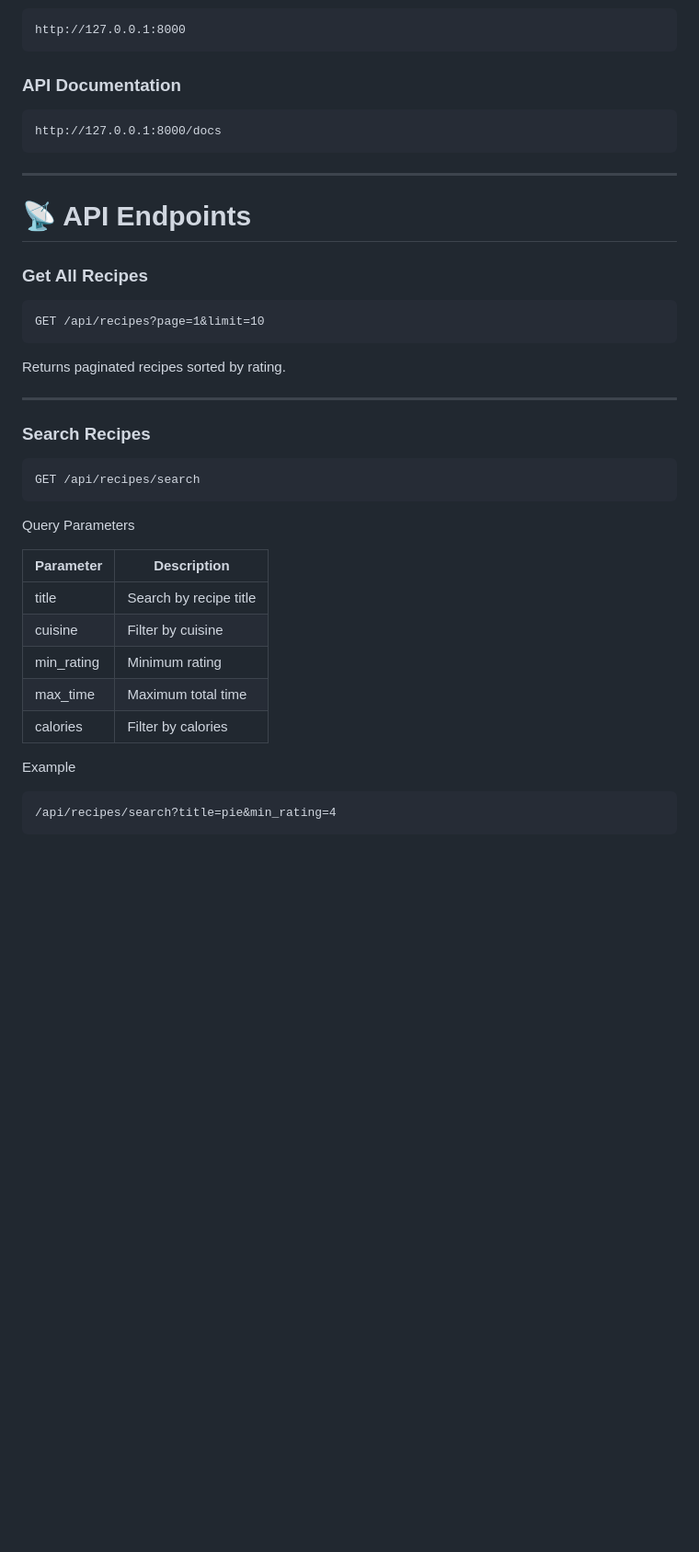
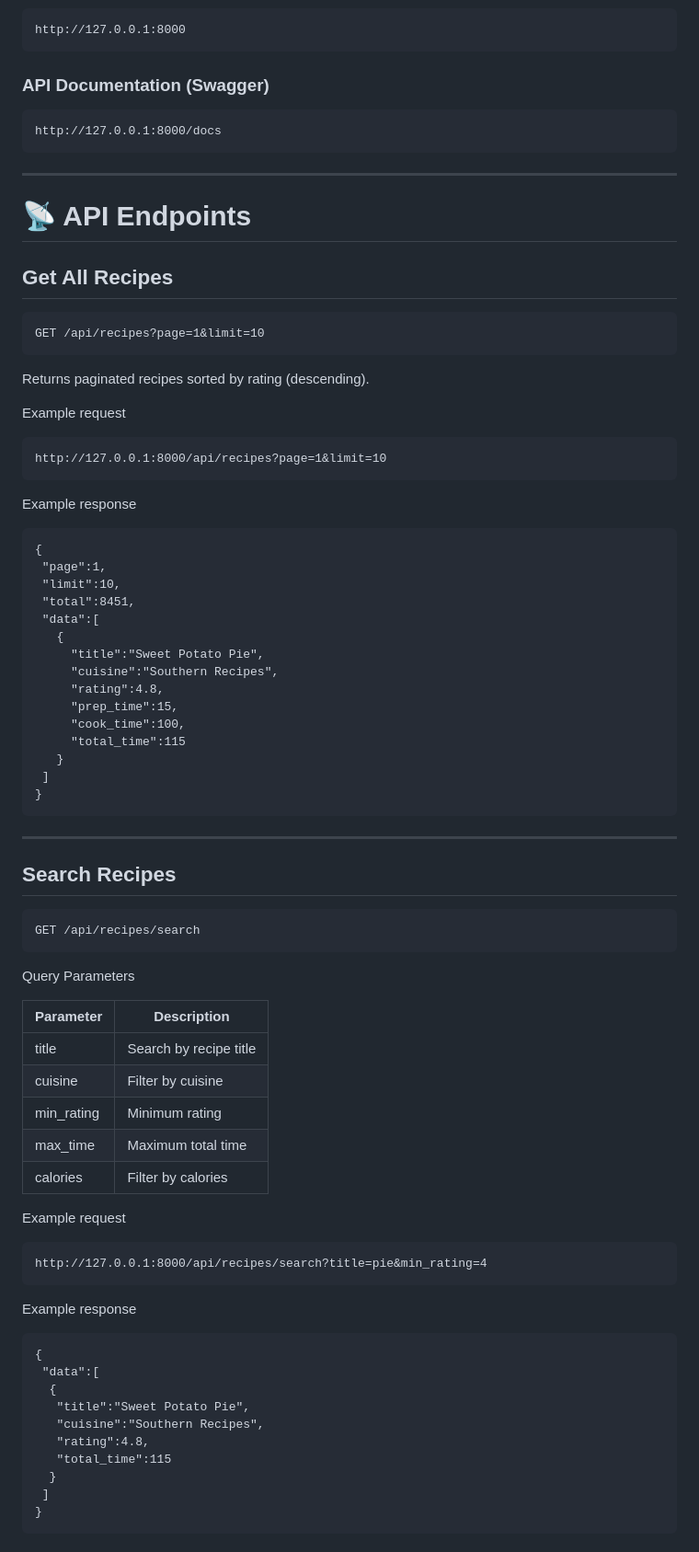
Before and after one commit to sanjai20/Recipes_api, a Markdown page: README.md, the part around one of its changes. Shown at 92% size. Rendered like a GitHub page; blank space fills up the shorter version.

````diff
--- a/README.md
+++ b/README.md
@@ -132,7 +138,7 @@ http://127.0.0.1:8000
 http://127.0.0.1:8000
 ```
 
-### API Documentation
+### API Documentation (Swagger)
 
 ```
 http://127.0.0.1:8000/docs
@@ -142,17 +148,43 @@ http://127.0.0.1:8000/docs
 
 # 📡 API Endpoints
 
-### Get All Recipes
+## Get All Recipes
 
 ```
 GET /api/recipes?page=1&limit=10
 ```
 
-Returns paginated recipes sorted by rating.
+Returns paginated recipes sorted by rating (descending).
+
+Example request
+
+```
+http://127.0.0.1:8000/api/recipes?page=1&limit=10
+```
+
+Example response
+
+```
+{
+ "page":1,
+ "limit":10,
+ "total":8451,
+ "data":[
+   {
+     "title":"Sweet Potato Pie",
+     "cuisine":"Southern Recipes",
+     "rating":4.8,
+     "prep_time":15,
+     "cook_time":100,
+     "total_time":115
+   }
+ ]
+}
+```
 
 ---
 
-### Search Recipes
+## Search Recipes
 
 ```
 GET /api/recipes/search
@@ -160,16 +192,32 @@ GET /api/recipes/search
 
 Query Parameters
 
-| Parameter | Description |
-|--------|-------------|
-| title | Search by recipe title |
-| cuisine | Filter by cuisine |
-| min_rating | Minimum rating |
-| max_time | Maximum total time |
-| calories | Filter by calories |
+| Parameter  | Description            |
+| ---------- | ---------------------- |
+| title      | Search by recipe title |
+| cuisine    | Filter by cuisine      |
+| min_rating | Minimum rating         |
+| max_time   | Maximum total time     |
+| calories   | Filter by calories     |
 
-Example
+Example request
 
 ```
-/api/recipes/search?title=pie&min_rating=4
+http://127.0.0.1:8000/api/recipes/search?title=pie&min_rating=4
 ```
+
+Example response
+
+```
+{
+ "data":[
+  {
+   "title":"Sweet Potato Pie",
+   "cuisine":"Southern Recipes",
+   "rating":4.8,
+   "total_time":115
+  }
+ ]
+}
+```
+
````
Also changed, not shown: other parts of README.md (+117 -49 lines).
